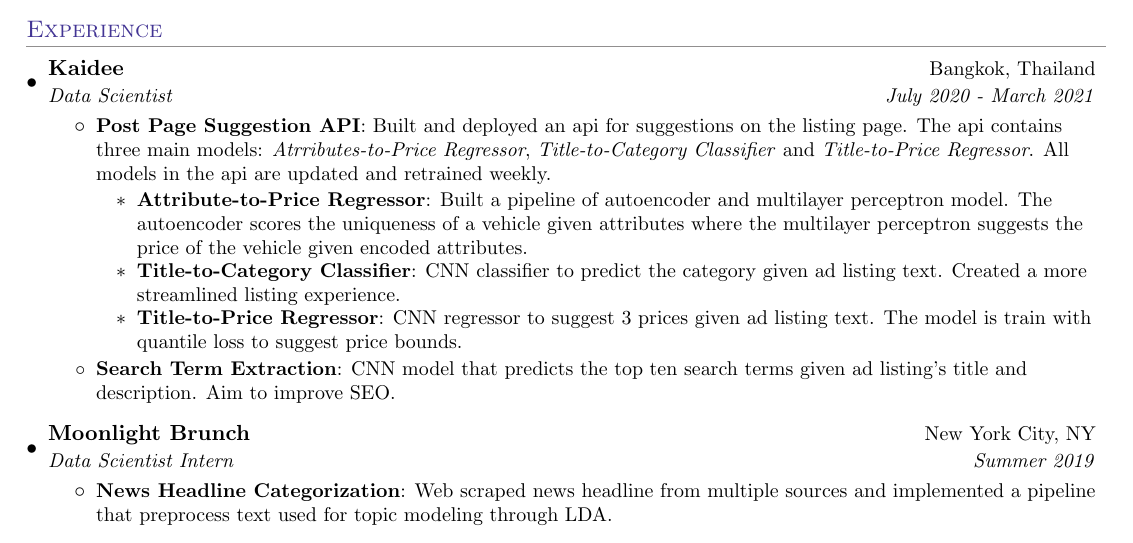
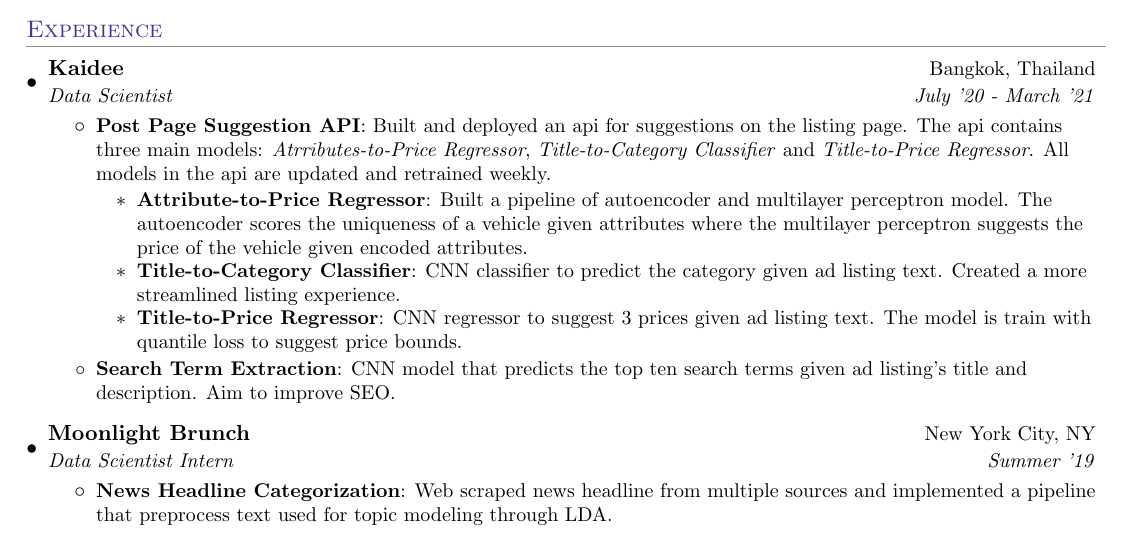
Before and after one commit to nopphrakornk/resume, a LaTeX CV (resume_nop.tex): part of the page, cut so that both start at the same text. Compiled offline with pdfLaTeX.

Commit message:
shorten years

```diff
--- a/resume_nop.tex
+++ b/resume_nop.tex
@@ -101,7 +101,7 @@
 %-----------EXPERIENCE-----------------
 \section{Experience}
 \resumeSubHeadingListStart
-\resumeSubheading{Kaidee}{Bangkok, Thailand}{Data Scientist}{July 2020 - March 2021}
+\resumeSubheading{Kaidee}{Bangkok, Thailand}{Data Scientist}{July '20 - March '21}
 	\resumeItemListStart
       	\resumeItem{Post Page Suggestion API}
       	{Built and deployed an api for suggestions on the listing page. The api contains three main models: \textit{Atrributes-to-Price Regressor}, \textit{Title-to-Category Classifier} and \textit{Title-to-Price Regressor}. All models in the api are updated and retrained weekly.}
@@ -113,7 +113,7 @@
 
    		\resumeItem{Search Term Extraction}{CNN model that predicts the top ten search terms given ad listing's title and description. Aim to improve SEO.}
    	\resumeItemListEnd
-  \resumeSubheading{Moonlight Brunch}{New York City, NY}{Data Scientist Intern}{Summer 2019}
+  \resumeSubheading{Moonlight Brunch}{New York City, NY}{Data Scientist Intern}{Summer '19}
    	\resumeItemListStart
    		\resumeItem{News Headline Categorization}{Web scraped news headline from multiple sources and implemented a pipeline that preprocess text used for topic modeling through LDA.}
    	\resumeItemListEnd
```
Also changed, not shown: resume_nop.pdf.
